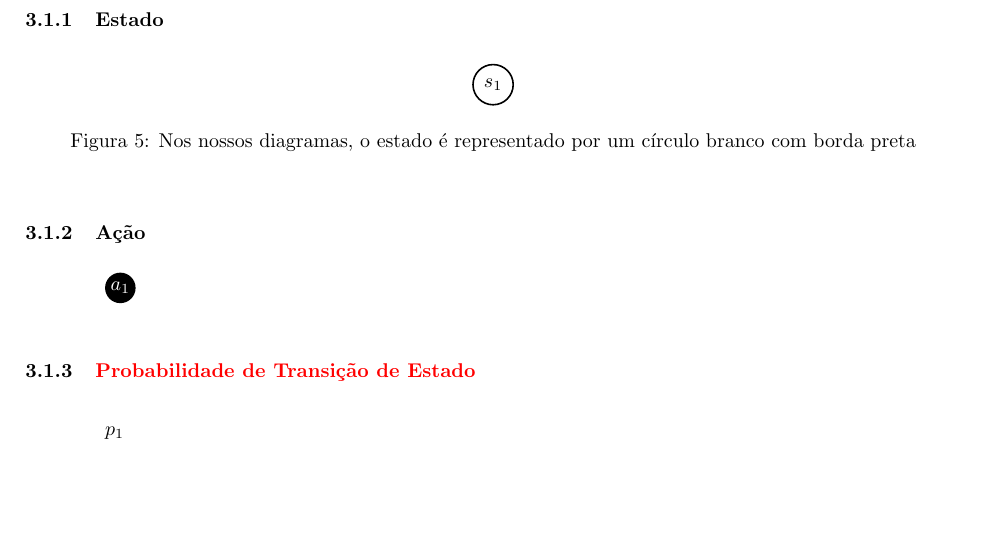
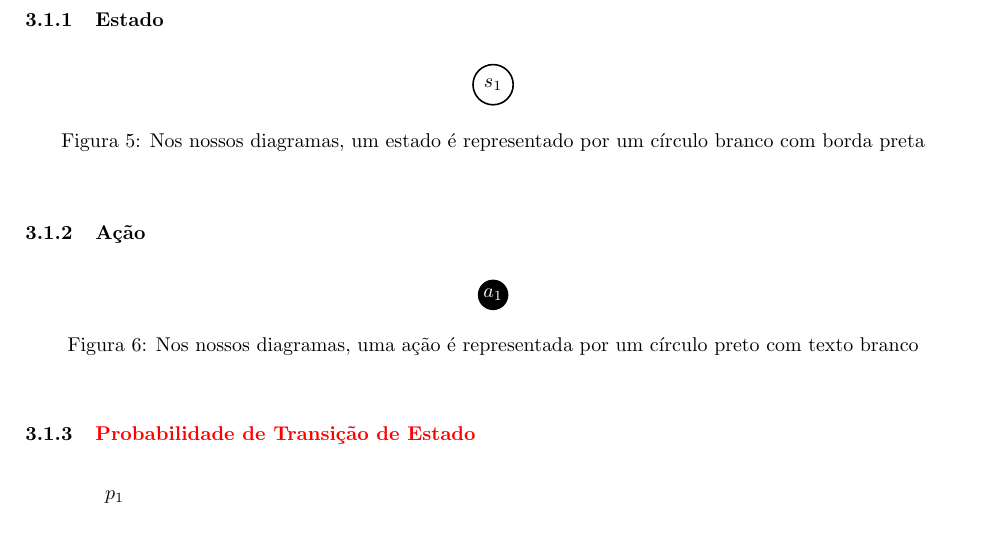
Before and after one commit to paulobruno/RLStudyNotes, a LaTeX document (tex/03_Processo_Decisao_Markov.tex): part of page 3 of 6, cut so that both start at the same text, the shorter picture padded with empty space. Compiled offline with pdfLaTeX.

Commit message:
Action-node figure label

```diff
--- a/tex/03_Processo_Decisao_Markov.tex
+++ b/tex/03_Processo_Decisao_Markov.tex
@@ -193,15 +193,20 @@
                     \begin{tikzpicture}
                         \node[state-node] (R) {$s_1$};
                     \end{tikzpicture}
-                    \caption{Nos nossos diagramas, o estado é representado por um círculo branco com borda preta}
+                    \caption{Nos nossos diagramas, um estado é representado por um círculo branco com borda preta}
                     \label{diag:state-node}
                 \end{figure}
 
             \subsubsection{Ação}
 
-                \begin{tikzpicture}
-                    \node[action-node] (R) {$a_1$};
-                \end{tikzpicture}
+                \begin{figure}[ht]
+                    \centering
+                    \begin{tikzpicture}
+                        \node[action-node] (R) {$a_1$};
+                    \end{tikzpicture}
+                    \caption{Nos nossos diagramas, uma ação é representada por um círculo preto com texto branco}
+                    \label{diag:action-node}
+                \end{figure}
 
             \subsubsection{\textcolor{red}{Probabilidade de Transição de Estado}}
 
```
